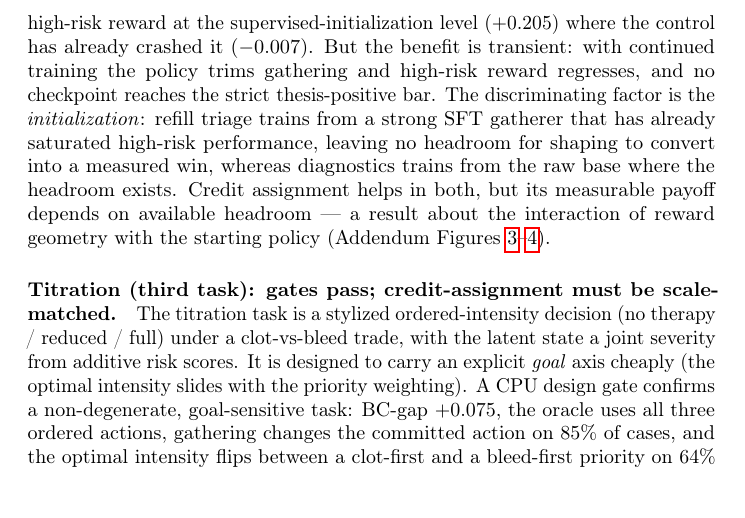
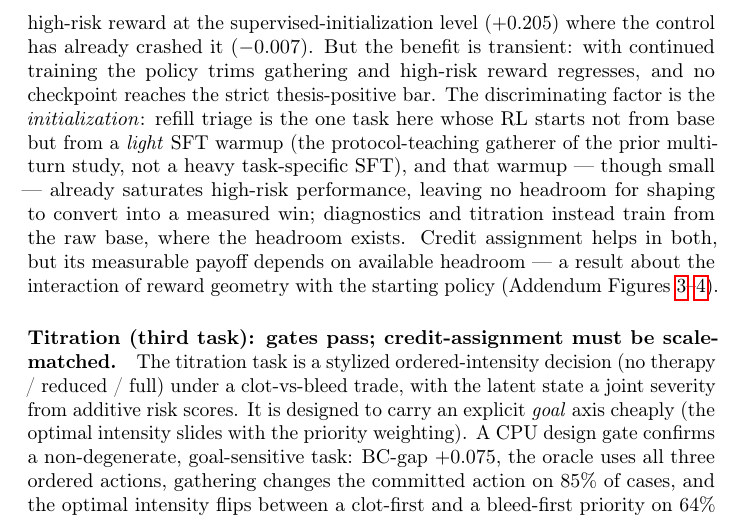
Before and after one commit to csbrendan/Safe-Reinforcement-Learning-for-Multi-Turn-Clinical-Agents, a LaTeX paper (paper/main.tex): part of page 8 of 12, cut so that both start at the same text, the shorter picture padded with empty space. Compiled offline with pdfLaTeX; a LaTeX package or settings file that is missing is left out.

Commit message:
Paper: clarify rx init is a LIGHT SFT warmup, not a full task-specific SFT
This project never did a full/heavy SFT for refill triage (that was paper 1's PMC SFT-3). The rx RL is
initialized from the light protocol-teaching warmup of the prior multi-turn study; diagnostics and titration
train from raw base. Reworded the Results "discriminating factor" sentence from "strong SFT gatherer" to a
light warmup that nonetheless already saturates high-risk (hence no headroom for shaping) -- consistent with
the methodology/Gate-2 wording ("base or light SFT warmup").

Co-Authored-By: Claude Opus 4.8 <noreply@anthropic.com>

```diff
--- a/paper/main.tex
+++ b/paper/main.tex
@@ -364,10 +364,13 @@ information-gain method beats the plain-GRPO control at \emph{every} checkpoint
 ($+0.205$) where the control has already crashed it ($-0.007$). But the benefit
 is transient: with continued training the policy trims gathering and high-risk
 reward regresses, and no checkpoint reaches the strict thesis-positive bar. The
-discriminating factor is the \emph{initialization}: refill triage trains from a
-strong SFT gatherer that has already saturated high-risk performance, leaving no
-headroom for shaping to convert into a measured win, whereas diagnostics trains
-from the raw base where the headroom exists. Credit assignment helps in both,
+discriminating factor is the \emph{initialization}: refill triage is the one task
+here whose RL starts not from base but from a \emph{light} SFT warmup (the
+protocol-teaching gatherer of the prior multi-turn study, not a heavy
+task-specific SFT), and that warmup --- though small --- already saturates
+high-risk performance, leaving no headroom for shaping to convert into a measured
+win; diagnostics and titration instead train from the raw base, where the
+headroom exists. Credit assignment helps in both,
 but its measurable payoff depends on available headroom --- a result about the
 interaction of reward geometry with the starting policy (Addendum
 Figures~\ref{fig:rx4arm}--\ref{fig:rxtraj}).
```
